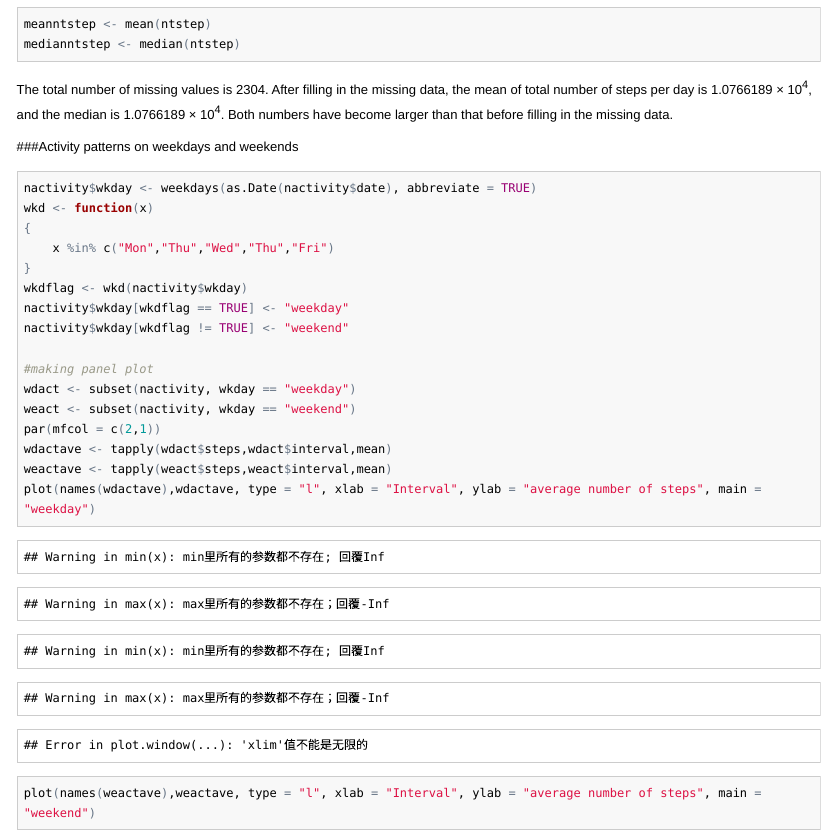
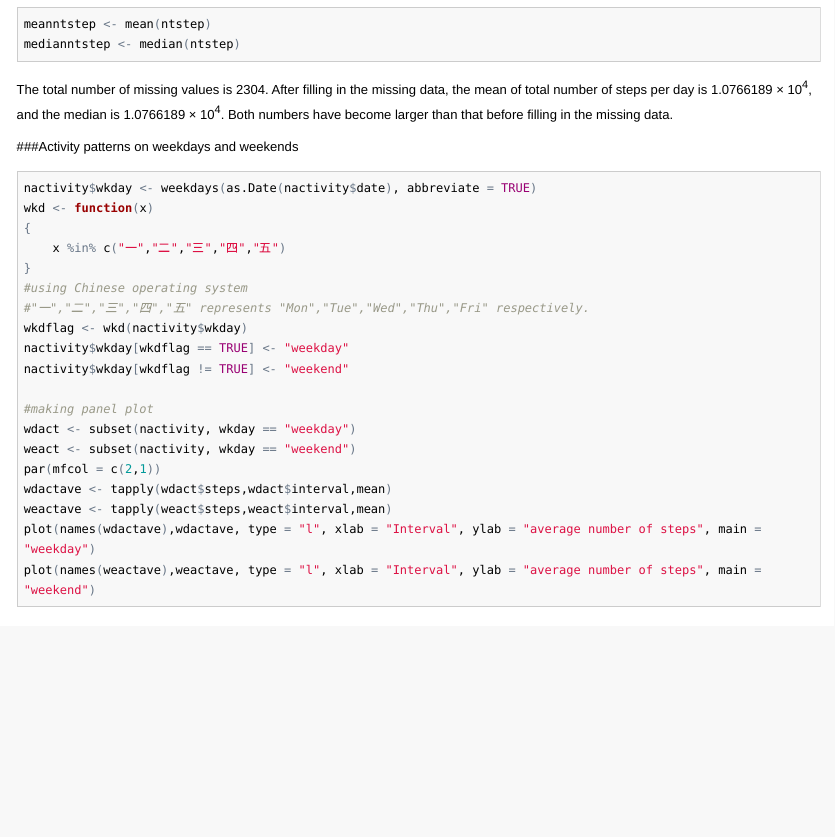
Before and after one commit to lynn9691/RepData_PeerAssessment1, an R Markdown document (PA1_template.Rmd): the page in a window 1100 px wide, from 2650 px down. The pictures show the output file PA1_template.html that the author committed with the source, opened offline; long lines of code are wrapped.

Commit message:
first commit

```diff
--- a/PA1_template.Rmd
+++ b/PA1_template.Rmd
@@ -55,8 +55,10 @@
 nactivity$wkday <- weekdays(as.Date(nactivity$date), abbreviate = TRUE)
 wkd <- function(x)
 {
-    x %in% c("Mon","Thu","Wed","Thu","Fri")
+    x %in% c("一","二","三","四","五")
 }
+#using Chinese operating system
+#"一","二","三","四","五" represents "Mon","Tue","Wed","Thu","Fri" respectively.
 wkdflag <- wkd(nactivity$wkday)
 nactivity$wkday[wkdflag == TRUE] <- "weekday"
 nactivity$wkday[wkdflag != TRUE] <- "weekend"
```
Also changed, not shown: PA1_template.html, PA1_template.md, figure/weekday-1.png.
